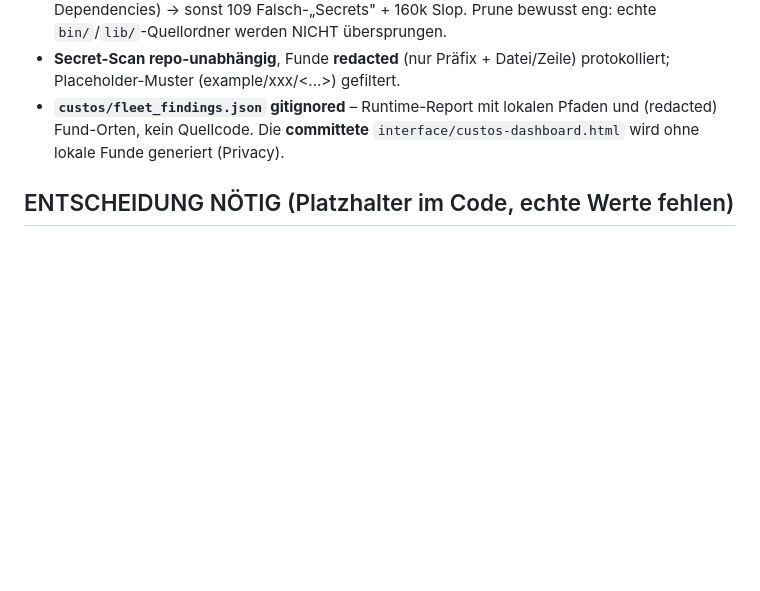
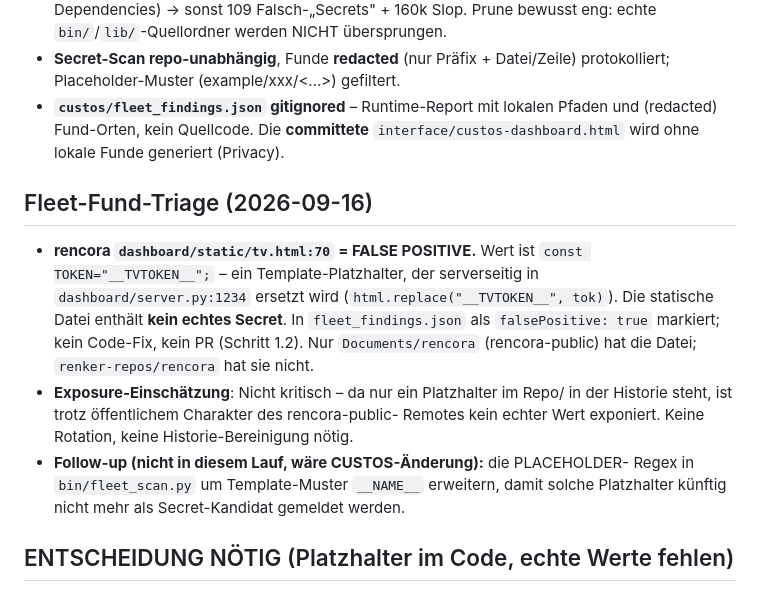
Before and after one commit to renker-industries/custos, a Markdown page: DECISIONS.md, the part around the change. Rendered like a GitHub page; blank space fills up the shorter version.

```diff
--- a/DECISIONS.md
+++ b/DECISIONS.md
@@ -95,6 +95,23 @@ final entschieden).
   und (redacted) Fund-Orten, kein Quellcode. Die **committete**
   `interface/custos-dashboard.html` wird ohne lokale Funde generiert (Privacy).
 
+## Fleet-Fund-Triage (2026-09-16)
+
+- **rencora `dashboard/static/tv.html:70` = FALSE POSITIVE.** Wert ist
+  `const TOKEN="__TVTOKEN__";` – ein Template-Platzhalter, der serverseitig in
+  `dashboard/server.py:1234` ersetzt wird (`html.replace("__TVTOKEN__", tok)`).
+  Die statische Datei enthält **kein echtes Secret**. In `fleet_findings.json`
+  als `falsePositive: true` markiert; kein Code-Fix, kein PR (Schritt 1.2). Nur
+  `Documents/rencora` (rencora-public) hat die Datei; `renker-repos/rencora` hat
+  sie nicht.
+- **Exposure-Einschätzung**: Nicht kritisch – da nur ein Platzhalter im Repo/
+  in der Historie steht, ist trotz öffentlichem Charakter des rencora-public-
+  Remotes kein echter Wert exponiert. Keine Rotation, keine Historie-Bereinigung
+  nötig.
+- **Follow-up (nicht in diesem Lauf, wäre CUSTOS-Änderung):** die PLACEHOLDER-
+  Regex in `bin/fleet_scan.py` um Template-Muster `__NAME__` erweitern, damit
+  solche Platzhalter künftig nicht mehr als Secret-Kandidat gemeldet werden.
+
 ## ENTSCHEIDUNG NÖTIG (Platzhalter im Code, echte Werte fehlen)
 
 - **Repo-Discovery-Wurzelverzeichnisse** (`roots:` in `custos/fleet.yaml`):
```
Also changed, not shown: PROGRESS.md (+14 -1 lines).
